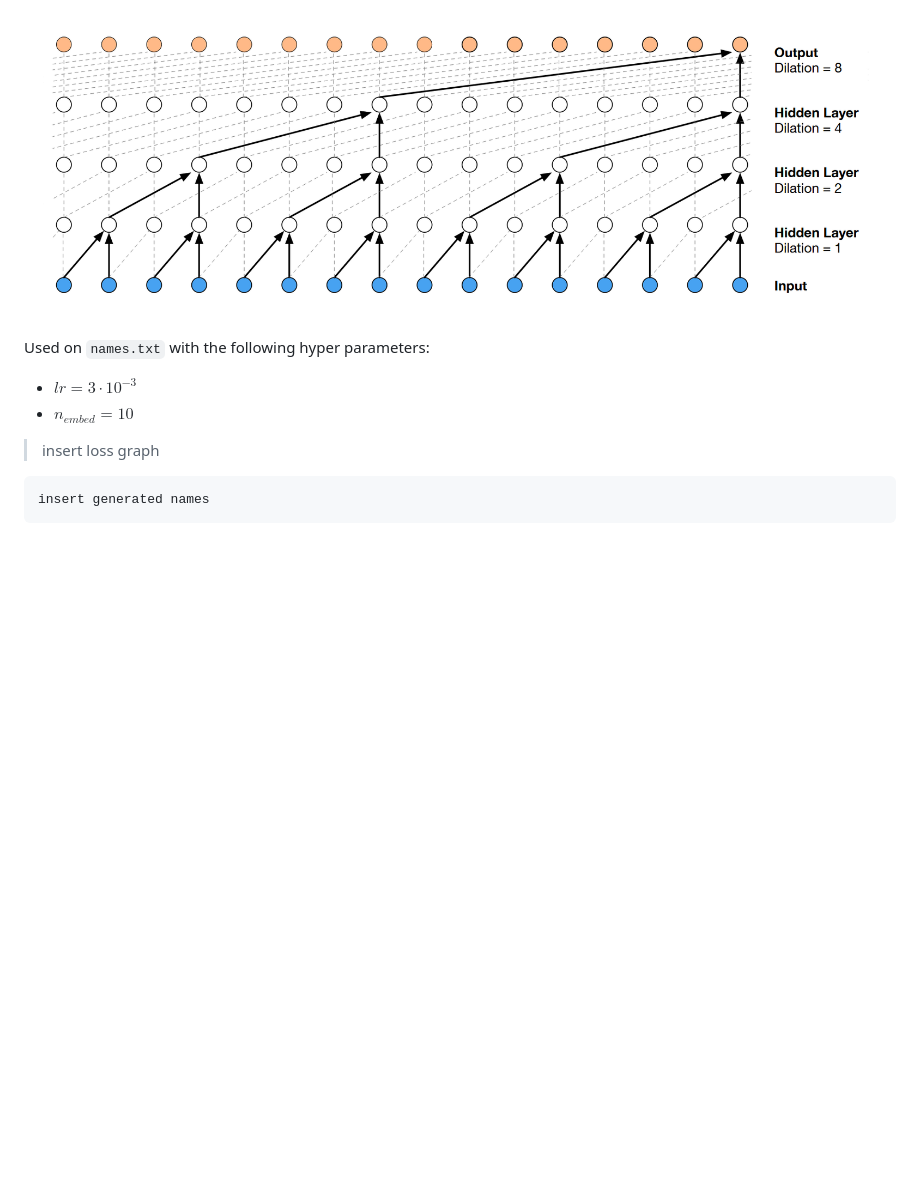
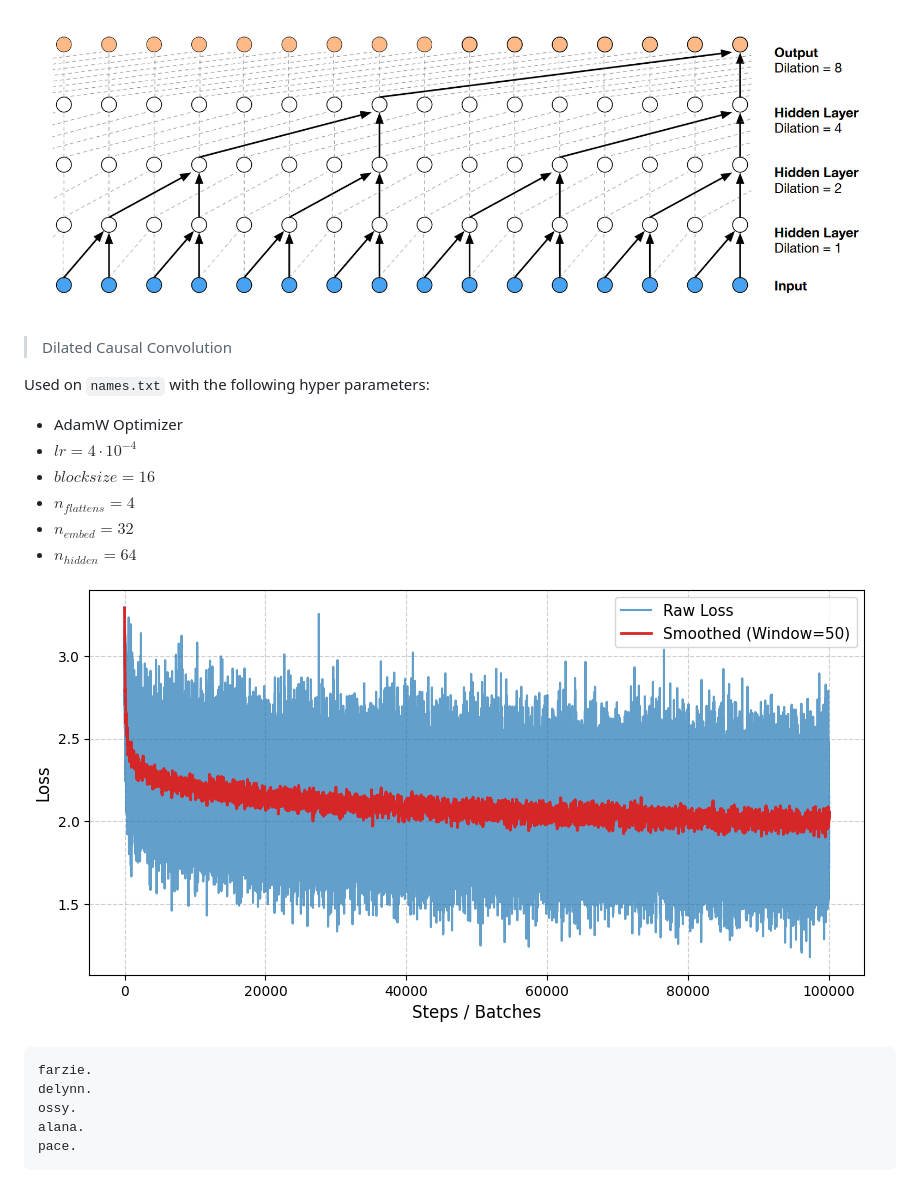
Before and after one commit to someonecantcode/nn-pract, a Markdown page: wavenet/description.md, the part around the change. Drawn GitHub-style; pictures changed too: wavenet/100ksmoothed.png (added); blank space fills up the shorter version.

Commit message:
wavenet revisions

````diff
--- a/wavenet/description.md
+++ b/wavenet/description.md
@@ -4,14 +4,23 @@
 An autoregressive character-level predictor using wavenet embedding to "convolutionize" parts of context length to generate expected logits of next characters. Instead of the initial implementation of a single embedding layer of dimension N, we slowly crush and divide in multiple iterations.
 
 ![embedding portion](wavenet.png)
+> Dilated Causal Convolution
 
 Used on `names.txt` with the following hyper parameters:
 
-* $lr = 3 \cdot 10^{-3}$
-* $n_{embed} =10$
+* AdamW Optimizer
+* $lr = 4 \cdot 10^{-4}$
+* $blocksize = 16$
+* $n_{flattens} = 4$
+* $n_{embed} = 32$
+* $n_{hidden} = 64$
 
-> insert loss graph
+![Loss graph across 100k steps over batches](100ksmoothed.png)
 
 ```
-insert generated names
+farzie.
+delynn.
+ossy.
+alana.
+pace.
 ```
````
Also changed, not shown: wavenet/output.png (added), wavenet/output100k.png (added), 22 other files.
